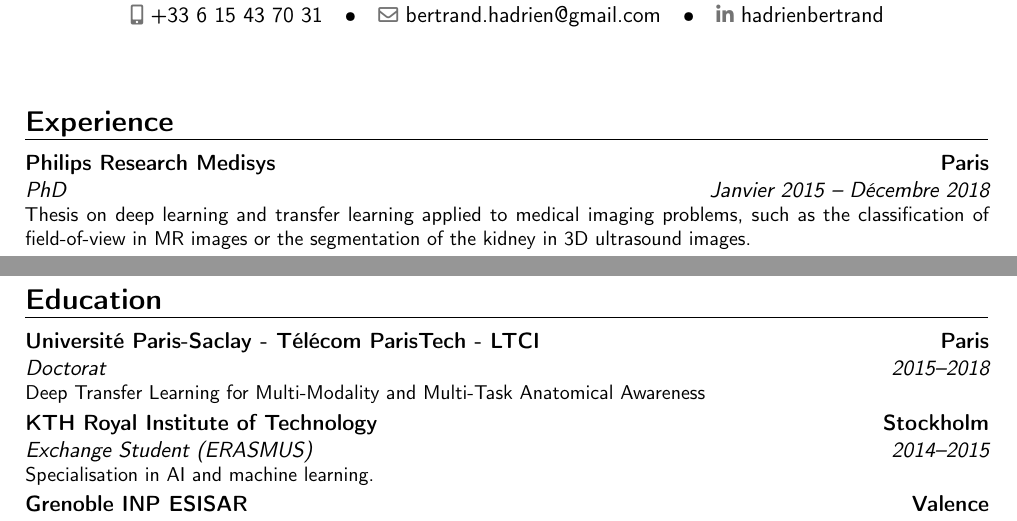
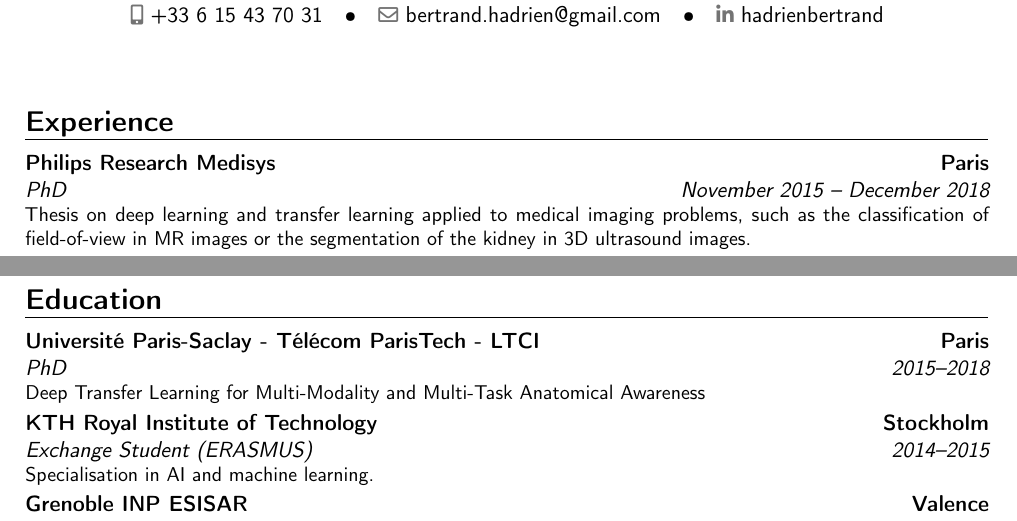
Before and after one commit to hbertrand/cv, a LaTeX CV (bertrand_hadrien_cv/bertrand_hadrien_cv.en.tex): two parts of the page, joined at a grey line, cut so that both start at the same text. Compiled offline with pdfLaTeX.

Commit message:
FIX: typos

```diff
--- a/bertrand_hadrien_cv/bertrand_hadrien_cv.en.tex
+++ b/bertrand_hadrien_cv/bertrand_hadrien_cv.en.tex
@@ -29,7 +29,7 @@
 
 
 \section{Experience}
-\cventry{Janvier 2015 -- Décembre 2018}{PhD}{Philips Research Medisys}{Paris}{}{Thesis on deep learning and transfer learning applied to medical imaging problems, such as the classification of field-of-view in MR images or the segmentation of the kidney in 3D ultrasound images.}
+\cventry{November 2015 -- December 2018}{PhD}{Philips Research Medisys}{Paris}{}{Thesis on deep learning and transfer learning applied to medical imaging problems, such as the classification of field-of-view in MR images or the segmentation of the kidney in 3D ultrasound images.}
 
 \cventry{February 2015 -- July 2015}{Internship}{Institut de Neurosciences de la Timone}{Marseille}{}{Validation of a Multi-Voxel Pattern Analysis method which uses a graph-based classification method. It extracts graphs from fMRI data, which are then classified by a SVM using a specialised kernel.}
 
@@ -41,7 +41,7 @@
 
 
 \section{Education}
-\cventry{2015--2018}{Doctorat}{Université Paris-Saclay - Télécom ParisTech - LTCI}{Paris}{}{Deep Transfer Learning for Multi-Modality and Multi-Task Anatomical Awareness}
+\cventry{2015--2018}{PhD}{Université Paris-Saclay - Télécom ParisTech - LTCI}{Paris}{}{Deep Transfer Learning for Multi-Modality and Multi-Task Anatomical Awareness}
 \cventry{2014--2015}{Exchange Student (ERASMUS)}{KTH Royal Institute of Technology}{Stockholm}{}{Specialisation in AI and machine learning.}
 \cventry{2010--2015}{Master's degree}{Grenoble INP ESISAR}{Valence}{}{Specialisation in computer science and networks.}
 \cventry{2007--2010}{High School Diploma}{Lycée Saint-Joseph}{Avignon}{}{Specialisation in mathematics.}
```
Also changed, not shown: bertrand_hadrien_cv/bertrand_hadrien_cv.fr.tex (+1 -1 lines), bertrand.hadrien_cv.en.pdf (added), bertrand_hadrien_cv.en.pdf (deleted), bertrand_hadrien_cv.fr.pdf.
